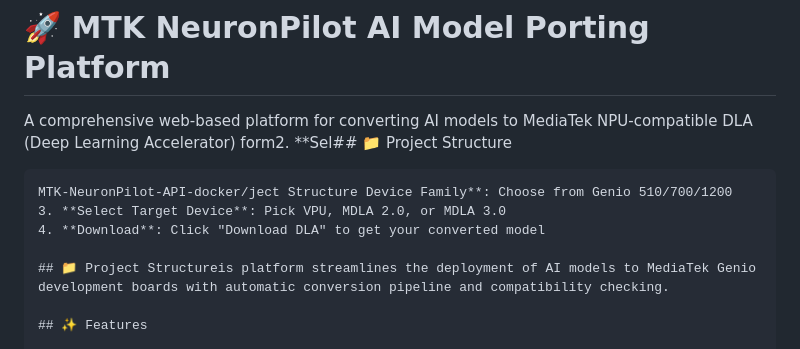
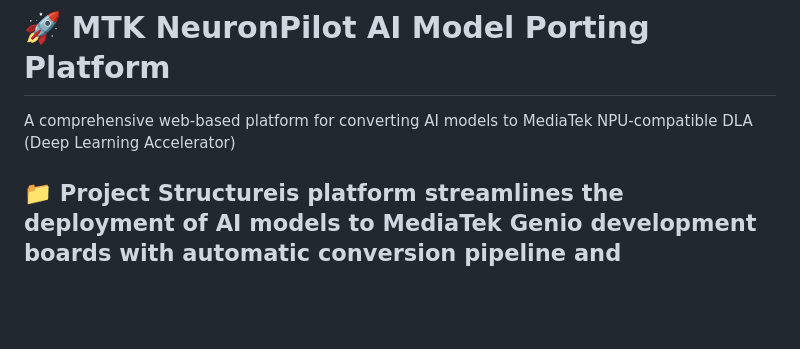
Before and after one commit to R300-AI/MTK-NeuronPilot-API-docker, a Markdown page: README.md, the part around one of its changes. Rendered like a GitHub page; blank space fills up the shorter version.

````diff
--- a/README.md
+++ b/README.md
@@ -1,11 +1,6 @@
 # 🚀 MTK NeuronPilot AI Model Porting Platform
 
-A comprehensive web-based platform for converting AI models to MediaTek NPU-compatible DLA (Deep Learning Accelerator) form2. **Sel## 📁 Project Structure
-
-```
-MTK-NeuronPilot-API-docker/ject Structure Device Family**: Choose from Genio 510/700/1200
-3. **Select Target Device**: Pick VPU, MDLA 2.0, or MDLA 3.0
-4. **Download**: Click "Download DLA" to get your converted model
+A comprehensive web-based platform for converting AI models to MediaTek NPU-compatible DLA (Deep Learning Accelerator)
 
 ## 📁 Project Structureis platform streamlines the deployment of AI models to MediaTek Genio development boards with automatic conversion pipeline and compatibility checking.
 
````
Also changed, not shown: other parts of README.md (+0 -27 lines).
